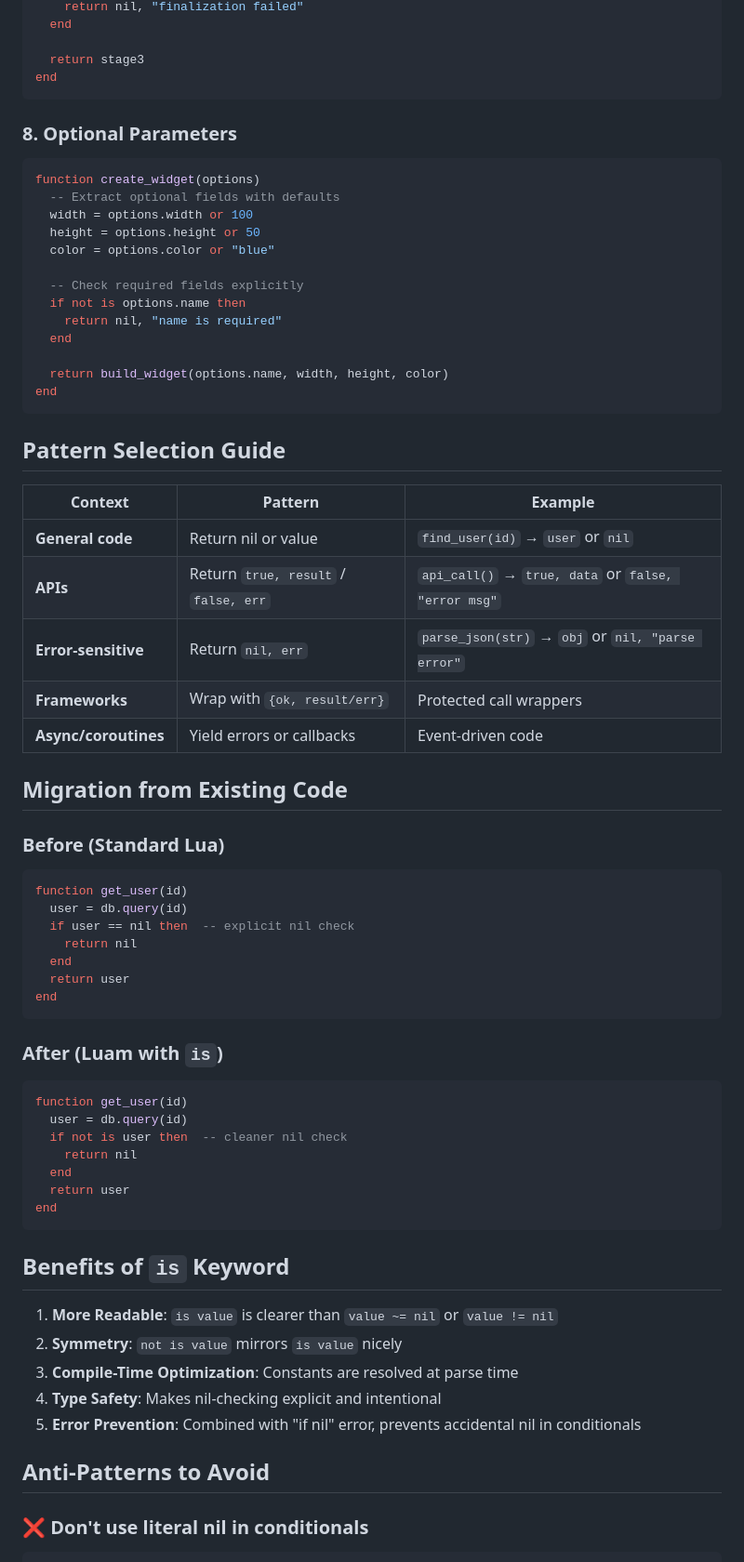
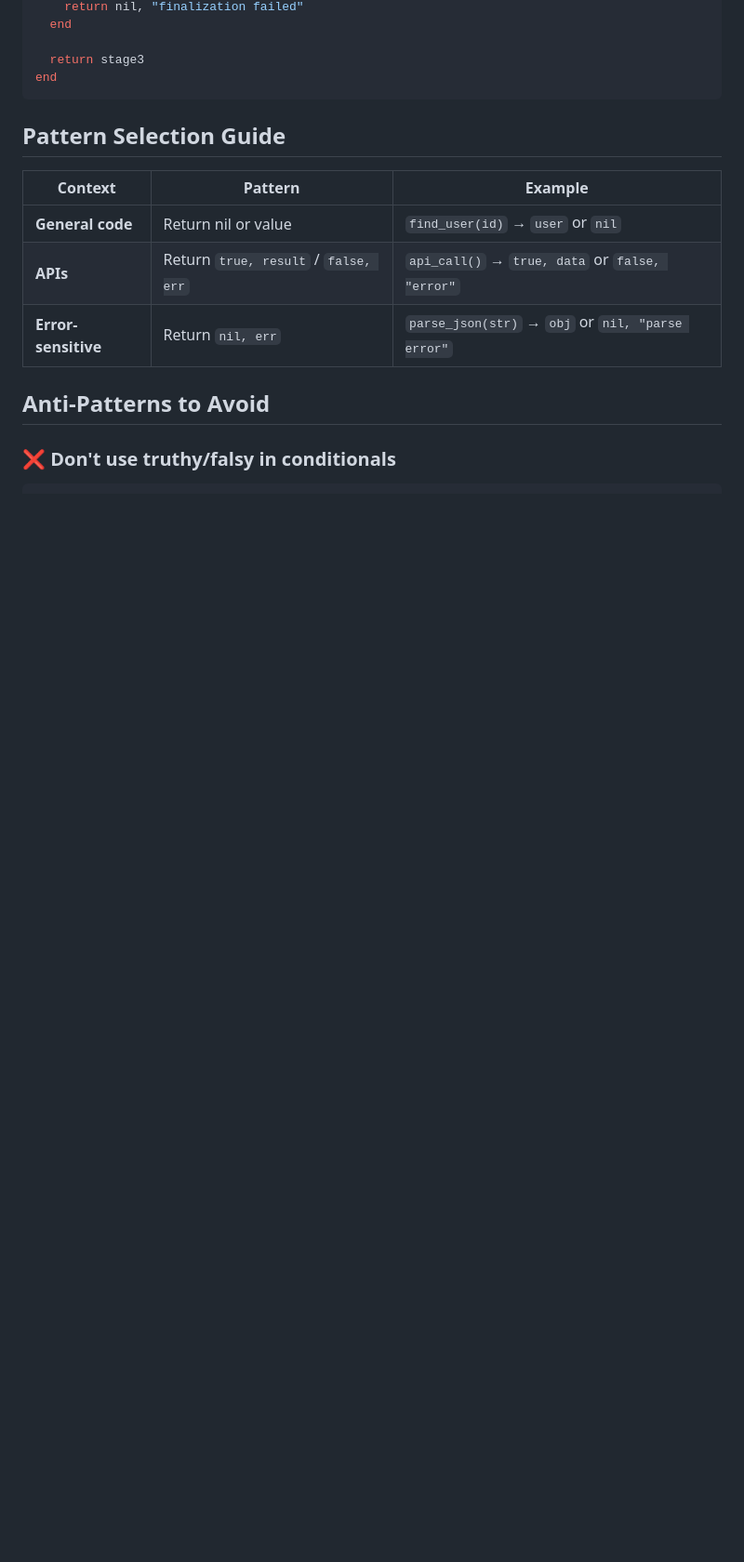
Before and after one commit to BenSiv/luam, a Markdown page: doc/ERROR_HANDLING.md, the part around one of its changes. Shown at 93% size. Rendered like a GitHub page; blank space fills up the shorter version.

Commit message:
Update ERROR_HANDLING.md - remove 'is' keyword, use != nil syntax

````diff
--- a/doc/ERROR_HANDLING.md
+++ b/doc/ERROR_HANDLING.md
@@ -180,24 +145,6 @@ function process_pipeline(input)
   end
 
   return stage3
-end
-```
-
-### 8. **Optional Parameters**
-
-```lua
-function create_widget(options)
-  -- Extract optional fields with defaults
-  width = options.width or 100
-  height = options.height or 50
-  color = options.color or "blue"
-
-  -- Check required fields explicitly
-  if not is options.name then
-    return nil, "name is required"
-  end
-
-  return build_widget(options.name, width, height, color)
 end
 ```
 
@@ -206,44 +153,10 @@ end
 | Context | Pattern | Example |
 |---------|---------|---------|
 | **General code** | Return nil or value | `find_user(id)` → `user` or `nil` |
-| **APIs** | Return `true, result` / `false, err` | `api_call()` → `true, data` or `false, "error msg"` |
+| **APIs** | Return `true, result` / `false, err` | `api_call()` → `true, data` or `false, "error"` |
 | **Error-sensitive** | Return `nil, err` | `parse_json(str)` → `obj` or `nil, "parse error"` |
-| **Frameworks** | Wrap with `{ok, result/err}` | Protected call wrappers |
-| **Async/coroutines** | Yield errors or callbacks | Event-driven code |
-
-## Migration from Existing Code
-
-### Before (Standard Lua)
-```lua
-function get_user(id)
-  user = db.query(id)
-  if user == nil then  -- explicit nil check
-    return nil
-  end
-  return user
-end
-```
-
-### After (Luam with `is`)
-```lua
-function get_user(id)
-  user = db.query(id)
-  if not is user then  -- cleaner nil check
-    return nil
-  end
-  return user
-end
-```
-
-## Benefits of `is` Keyword
-
-1. **More Readable**: `is value` is clearer than `value ~= nil` or `value != nil`
-2. **Symmetry**: `not is value` mirrors `is value` nicely
-3. **Compile-Time Optimization**: Constants are resolved at parse time
-4. **Type Safety**: Makes nil-checking explicit and intentional
-5. **Error Prevention**: Combined with "if nil" error, prevents accidental nil in conditionals
 
 ## Anti-Patterns to Avoid
 
-### ❌ Don't use literal nil in conditionals
+### ❌ Don't use truthy/falsy in conditionals
 ```lua
````
Also changed, not shown: other parts of doc/ERROR_HANDLING.md (+32 -91 lines).
